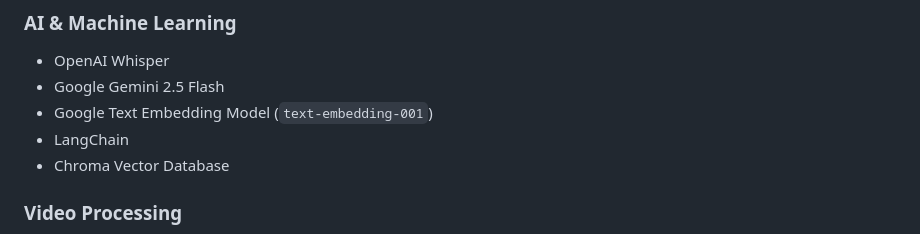
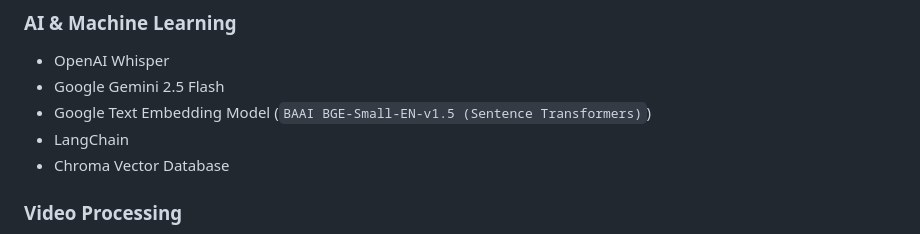
Before and after one commit to rajveer0104/AI-Video-Analyser, a Markdown page: README.md, the part around the change. GitHub-like rendering.

Commit message:
Update Google Text Embedding Model in README

```diff
--- a/README.md
+++ b/README.md
@@ -28,7 +28,7 @@ An AI-powered Django web application that transforms YouTube videos into structu
 
 * OpenAI Whisper
 * Google Gemini 2.5 Flash
-* Google Text Embedding Model (`text-embedding-001`)
+* Google Text Embedding Model (`BAAI BGE-Small-EN-v1.5 (Sentence Transformers)`)
 * LangChain
 * Chroma Vector Database
 
```
